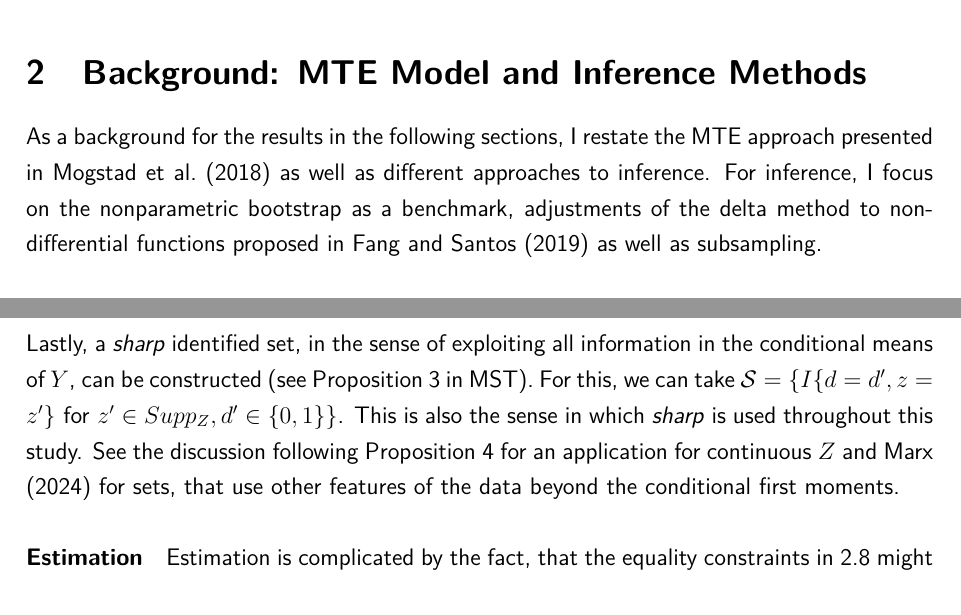
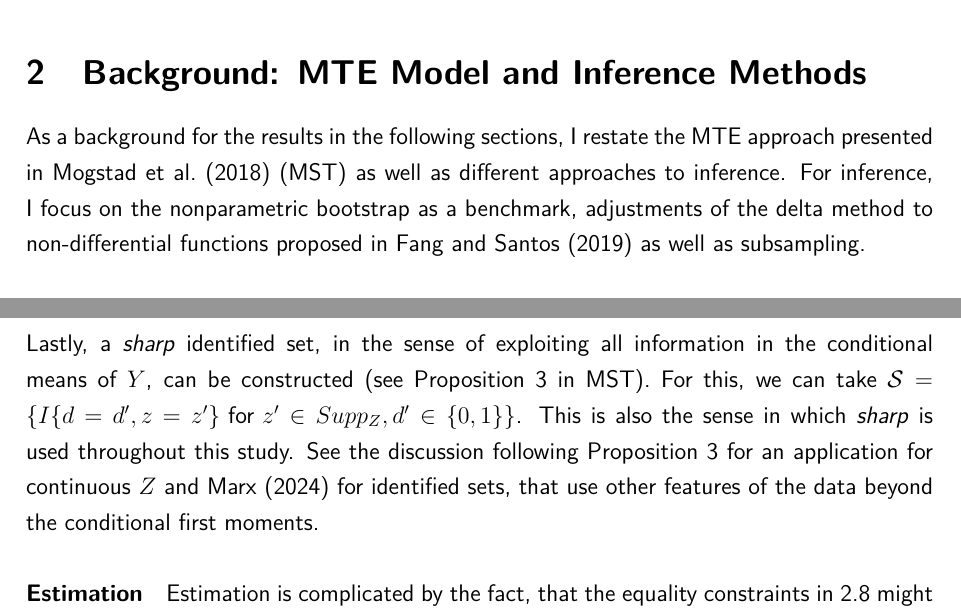
Before and after one commit to buddejul/thesis, a LaTeX thesis (paper/thesis.tex): two parts of pages 6 and 9 of 53, joined at a grey line, cut so that both start at the same text. Compiled offline with pdfLaTeX.

```diff
--- a/paper/thesis.tex
+++ b/paper/thesis.tex
@@ -265,7 +265,7 @@
 Lastly, Section~\ref{sec:convex_relaxation} discusses an idea for a conservative inference approach based on relaxing the constraint set and provides a simple Monte Carlo simulation.
 
 \section{Background: MTE Model and Inference Methods}\label{sec:general_mte}
-As a background for the results in the following sections, I restate the MTE approach presented in~\cite{mogstad2018using} as well as different approaches to inference.
+As a background for the results in the following sections, I restate the MTE approach presented in~\cite{mogstad2018using} (MST) as well as different approaches to inference.
 For inference, I focus on the nonparametric bootstrap as a benchmark, adjustments of the delta method to non-differential functions proposed in~\cite{fang2019infdirdiff} as well as subsampling.
 
 \subsection{MTE Model}
@@ -380,7 +380,7 @@
 Lastly, a \textit{sharp} identified set, in the sense of exploiting all information in the conditional means of $Y$, can be constructed (see Proposition 3 in MST).
 For this, we can take $\mathcal{S} = \{I\{d=d', z=z'\} \text{ for } z'\in Supp_Z, d'\in\{0,1\}\}$.
 This is also the sense in which \textit{sharp} is used throughout this study.
-See the discussion following Proposition 4 for an application for continuous $Z$ and~\cite{marx2024sharp} for sets, that use other features of the data beyond the conditional first moments.
+See the discussion following Proposition 3 for an application for continuous $Z$ and~\cite{marx2024sharp} for identified sets, that use other features of the data beyond the conditional first moments.
 
 \paragraph{Estimation}
 Estimation is complicated by the fact, that the equality constraints in~\ref{eq:lp_identification} might not hold with probability one in finite samples.
```
